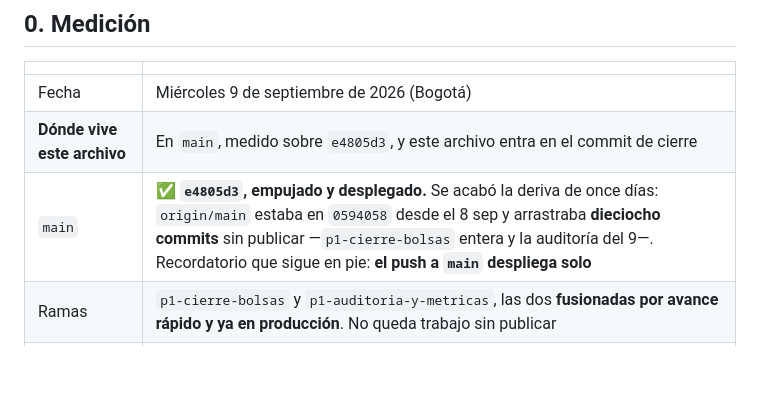
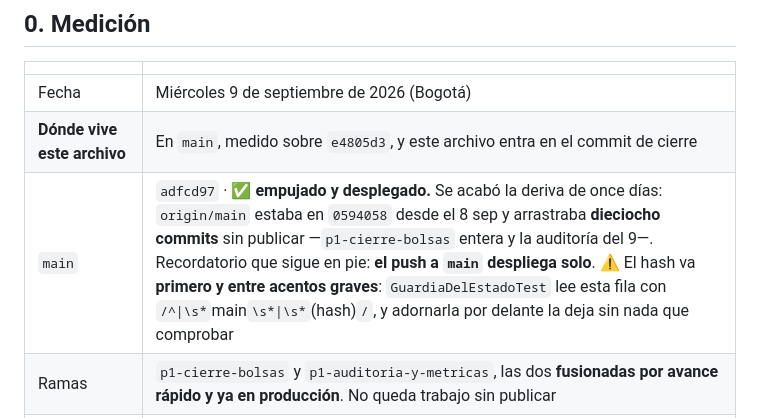
Before and after one commit to Jsua3/asobares, a Markdown page: material/estado.md, the part around the change. Drawn GitHub-style; blank space fills up the shorter version.

Commit message:
fix(expediente): devuelve al encabezado del estado el formato que su guardia exige
Deuda propia de ayer, encontrada al medir la linea base de la rama
consolidada. GuardiaDelEstadoTest lee la fila `main` con

  /^\|\s*`main`\s*\|\s*`(hash)`/

y al reescribir el estado despues de desplegar le puse un "✅ **" por
delante del hash. La guardia se quedo sin nada que comprobar y la suite
llevaba dos fallos desde adfcd97, que ademas es lo que esta en
produccion.

No afecta al sitio: es una guardia sobre el expediente. Pero lo dejo
anotado en la propia fila para que no vuelva a pasar, y sirve de
recordatorio de que el commit que rompio esto se empujo sin volver a
correr la suite.

Linea base de la rama consolidada, antes de este arreglo: 1.263 casos,
1.247 pasan, 2 fallos --los dos de esta guardia--.

Co-Authored-By: Claude Opus 5 <noreply@anthropic.com>

```diff
--- a/material/estado.md
+++ b/material/estado.md
@@ -30,7 +30,7 @@ _La foto del proyecto hoy. **Se reescribe entero** al cerrar toda sesión que ca
 |---|---|
 | Fecha | Miércoles 9 de septiembre de 2026 (Bogotá) |
 | **Dónde vive este archivo** | En `main`, medido sobre `e4805d3`, y este archivo entra en el commit de cierre |
-| `main` | ✅ **`e4805d3`, empujado y desplegado.** Se acabó la deriva de once días: `origin/main` estaba en `0594058` desde el 8 sep y arrastraba **dieciocho commits** sin publicar —`p1-cierre-bolsas` entera y la auditoría del 9—. Recordatorio que sigue en pie: **el push a `main` despliega solo** |
+| `main` | `adfcd97` · ✅ **empujado y desplegado.** Se acabó la deriva de once días: `origin/main` estaba en `0594058` desde el 8 sep y arrastraba **dieciocho commits** sin publicar —`p1-cierre-bolsas` entera y la auditoría del 9—. Recordatorio que sigue en pie: **el push a `main` despliega solo**. ⚠️ El hash va **primero y entre acentos graves**: `GuardiaDelEstadoTest` lee esta fila con `/^\|\s*`main`\s*\|\s*`(hash)`/`, y adornarla por delante la deja sin nada que comprobar |
 | Ramas | `p1-cierre-bolsas` y `p1-auditoria-y-metricas`, las dos **fusionadas por avance rápido y ya en producción**. No queda trabajo sin publicar |
 | Quién midió | Sesión local de Claude Code con Sua, en la máquina de Sua (PHP 8.5). Suite completa sobre `e4805d3`, antes de desplegar: **1.209 casos · 1.198 pasan · 11 omitidas · 0 fallos · 5.394 aserciones**. El árbol se contó el mismo día (§5) |
 | Producción | `https://asobares-production-0jhdcz.laravel.cloud` · ✅ **sirve `e4805d3`** desde el despliegue de las 14:07 UTC, que tardó **1 min 13 s**. Las **cuatro migraciones** corrieron (lote 2). Comprobado por contenido servido: `Disallow: /` en el `robots.txt`, `noindex, nofollow` en la portada, siete rutas públicas en 200 entre 0,87 y 1,20 s. Y la analítica medida con tráfico real: **3 páginas servidas / 2 entradas** —la portada y la guía desde Google contaron llegada, `/empleo` con procedencia nuestra contó página y no llegada, y sitemap y robots no contaron nada— |
```
